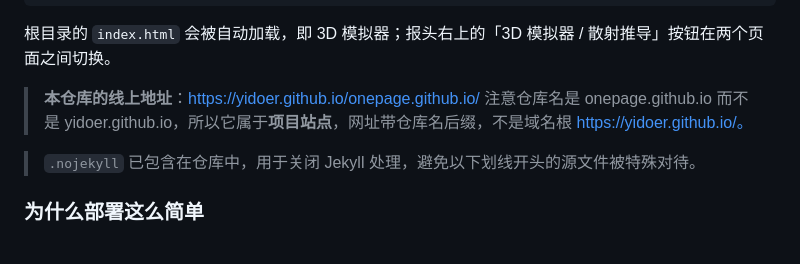
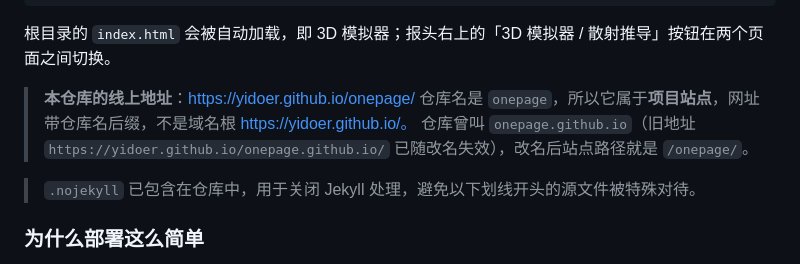
Before and after one commit to yidoer/onepage, a Markdown page: README.md, the part around the change. Drawn GitHub-style.

Commit message:
docs: 修正线上地址（仓库已改名为 onepage）

```diff
--- a/README.md
+++ b/README.md
@@ -39,8 +39,9 @@ https://<你的用户名>.github.io/<仓库名>/
 
 根目录的 `index.html` 会被自动加载，即 3D 模拟器；报头右上的「3D 模拟器 / 散射推导」按钮在两个页面之间切换。
 
-> **本仓库的线上地址**：<https://yidoer.github.io/onepage.github.io/>
-> 注意仓库名是 onepage.github.io 而不是 yidoer.github.io，所以它属于**项目站点**，网址带仓库名后缀，不是域名根 https://yidoer.github.io/。
+> **本仓库的线上地址**：<https://yidoer.github.io/onepage/>
+> 仓库名是 `onepage`，所以它属于**项目站点**，网址带仓库名后缀，不是域名根 https://yidoer.github.io/。
+> 仓库曾叫 `onepage.github.io`（旧地址 `https://yidoer.github.io/onepage.github.io/` 已随改名失效），改名后站点路径就是 `/onepage/`。
 
 > `.nojekyll` 已包含在仓库中，用于关闭 Jekyll 处理，避免以下划线开头的源文件被特殊对待。
 
```
